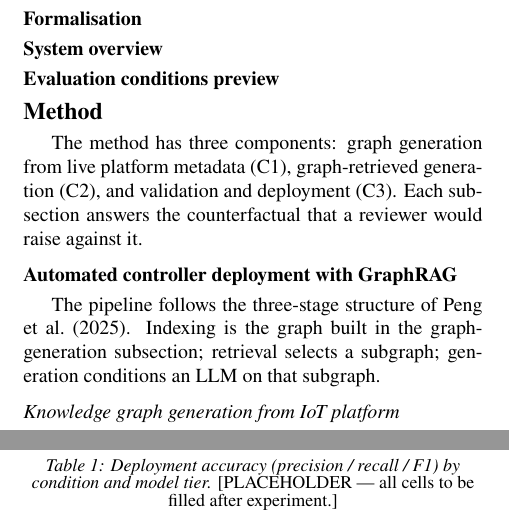
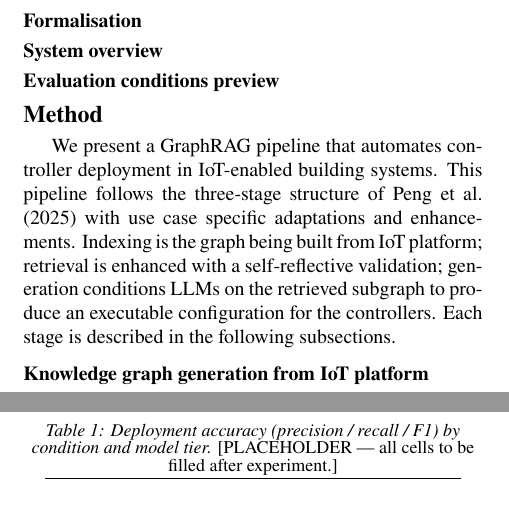
Before and after one commit to djs0109/paper_graphrag_ba, a LaTeX document (paper/paper.tex): two parts of the columns of pages 2 and 4 of 6, joined at a grey line, cut so that both start at the same text. Compiled offline with LuaLaTeX; a missing font is replaced by an installed copy or a similar font; a missing bibliography style is replaced by a similar one.

Commit message:
draft method section and its first subsection

```diff
--- a/paper/paper.tex
+++ b/paper/paper.tex
@@ -322,24 +323,19 @@ RQ4: what is the cost of any advantage in tokens and latency?
 
 \section{Method}
 \label{sec:method}
+We present a GraphRAG pipeline that automates controller deployment in IoT-enabled building systems.
+This pipeline follows the three-stage structure of \citet{peng2025graphragsurvey} with use case specific adaptations and enhancements.
+Indexing is the graph being built from IoT platform; retrieval is enhanced with a self-reflective validation; generation conditions LLMs on the retrieved subgraph to produce an executable configuration for the controllers.
+Each stage is described in the following subsections.
 
-The method has three components: graph generation from live platform metadata (C1), graph-retrieved generation (C2), and validation and deployment (C3). Each subsection answers the counterfactual that a reviewer would raise against it.
+\subsection{Knowledge graph generation from IoT platform}
+%A knowledge graph construction pipeline (KGCP) has been proposed in our previous work \citep{du2025semantic}, which generates KGs from heterogeneous IoT platforms.
+A knowledge graph construction pipeline (KGCP) has been proposed by Du et al. \citep{du2025semantic} to generate KGs from heterogeneous IoT platforms, where RDF Mapping Language (RML) documents are semi-automatically defined for specific platforms and used to transform the raw platform metadata into KGs.
+This paper reuses the KGCP for the two target platforms, FIWARE and ioBroker.
 
-\subsection{Automated controller deployment with GraphRAG}
-The pipeline follows the three-stage structure of \citet{peng2025graphragsurvey}. Indexing is the graph built in the graph-generation subsection; retrieval selects a subgraph; generation conditions an LLM on that subgraph.
+Besides the existing functions, we further extend the KGCP with a post-processing module to add information about the platform-specific API syntax to the generated KGs by traversing all endpoints nodes and matching them with the corresponding API syntax in the platform specification (swagger or OpenAPI document).
 
-\subsubsection{Knowledge graph generation from IoT platform}
-% TODO introduce the T-boxes. Need to update the T-box from semantic-iot paper
-% TODO briefly introduce the KGCP, cite the semantic-iot paper
-%The graph is generated, not curated. For each target platform, the generator connects to the platform's management interface and enumerates its objects in their native structure. On FIWARE this means entities and their NGSI-LD attributes from the context broker \citep{bauer2022fiware}; on ioBroker this means the object tree of states and their metadata, the per-instance model that typifies the open-source automation class \citep{setz2021comparison}. The two enumerations are structurally different by design, and the generator treats this difference as an input rather than attempting to flatten it.
-%
-%Normalisation proceeds in three passes. The first pass extracts a platform-agnostic core: it identifies spaces, devices, and points and labels each point with a coarse quantity type (temperature, humidity, occupancy, setpoint, actuator command), guided by the observation and actuation distinctions of the SSN ontology \citep{compton2012ssn} and the asset taxonomy of Brick \citep{balaji2018brick}. The second pass records platform-specific detail as typed properties on the relevant nodes, so that interface syntax is retained rather than discarded. The third pass writes provenance: every node and edge carries its source platform, source object path, and extraction timestamp, so that a generated configuration can be traced to the metadata that justified it. The output is a directed, labelled property graph with four principal node types (space, device, point, strategy) and edges that encode containment (a point belongs to a device, a device serves a space), measurement semantics (a point measures a quantity), and capability (a point supports a strategy precondition).
-%
-%The extraction is tolerant of the platforms' differences rather than dependent on a shared vocabulary. FIWARE entities expose attributes with structured context metadata, so the generator can read semantic hints directly. ioBroker objects expose a state tree whose names are operator-defined, so the generator infers roles from object metadata and value types, falling back to lexical heuristics where metadata is thin. Both paths emit the same node and edge types, which is what allows the downstream pipeline to be platform-agnostic while the interface grammar used at generation time stays platform-specific. The graph is versioned per extraction run, so a configuration generated against one graph state can be reproduced and audited against that same state.
-%
-%The graph is deliberately shallow. Depth is bounded to the neighbourhood needed for a space-level decision, which keeps retrieval tractable and keeps the representation auditable. The conceptual vocabulary follows established building ontologies \citep{balaji2018brick,hammar2019realestatecore}, but the instance data is derived entirely from live platform state.
-%
-%Because the graph is extracted from untyped platform metadata rather than authored, its accuracy is a measured rather than an assumed property. The evaluation therefore includes a graph-quality validation step: a manually annotated sample of nodes and edges per platform is used to compute extraction precision and recall for the four node types and the containment, measurement, and capability edges, and to report the residual ambiguity that lexical fallback introduces on ioBroker. This separates two failure sources in the downstream evaluation, a wrong graph and a wrong use of a correct graph, which the error taxonomy alone cannot. The differentiation from Brick and RealEstateCore instantiation is therefore not only architectural but empirical: C1 is credited only to the extent that extraction quality is demonstrated on live data.
+% TODO introduce the T-box for this use case
 \begin{figure*}
     \centering
     \includegraphics[width=\textwidth]{img/method/T-box-building-http}
```
Also changed, not shown: paper/paper.tex (21 more changed lines).
